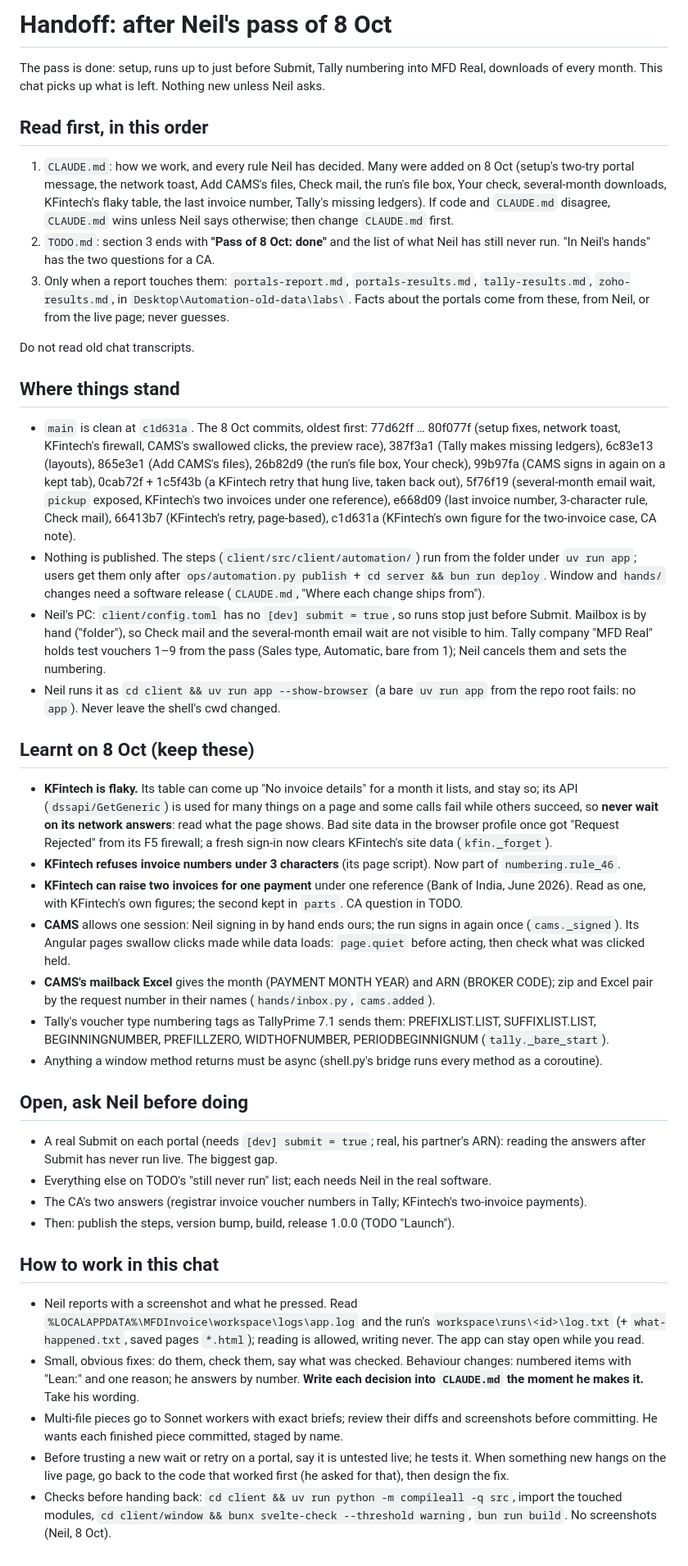
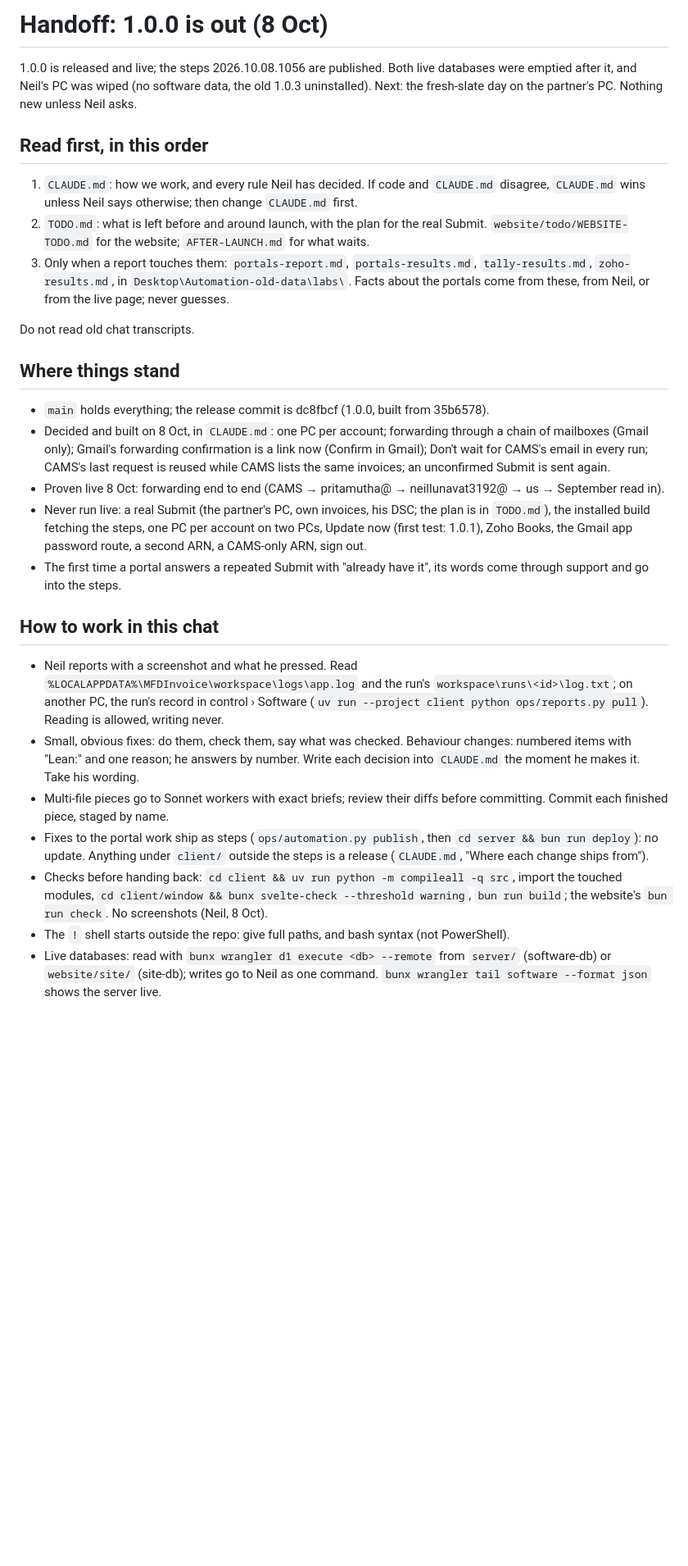
Before and after one commit to Neil-Lunavat/mfdinvoice, a Markdown page: HANDOFF.md, the part around the change. Shown at 82% size. Drawn GitHub-style; blank space fills up the shorter version.

Commit message:
Handoff: 1.0.0 is out
Co-Authored-By: Claude Opus 5.5 <noreply@anthropic.com>

```diff
--- a/HANDOFF.md
+++ b/HANDOFF.md
@@ -1,73 +1,48 @@
-# Handoff: after Neil's pass of 8 Oct
+# Handoff: 1.0.0 is out (8 Oct)
 
-The pass is done: setup, runs up to just before Submit, Tally numbering into MFD Real, downloads of every month. This
-chat picks up what is left. Nothing new unless Neil asks.
+1.0.0 is released and live; the steps 2026.10.08.1056 are published. Both live databases were emptied after it, and
+Neil's PC was wiped (no software data, the old 1.0.3 uninstalled). Next: the fresh-slate day on the partner's PC.
+Nothing new unless Neil asks.
 
 ## Read first, in this order
 
-1. `CLAUDE.md`: how we work, and every rule Neil has decided. Many were added on 8 Oct (setup's two-try portal message,
-   the network toast, Add CAMS's files, Check mail, the run's file box, Your check, several-month downloads, KFintech's
-   flaky table, the last invoice number, Tally's missing ledgers). If code and `CLAUDE.md` disagree, `CLAUDE.md` wins
+1. `CLAUDE.md`: how we work, and every rule Neil has decided. If code and `CLAUDE.md` disagree, `CLAUDE.md` wins
    unless Neil says otherwise; then change `CLAUDE.md` first.
-2. `TODO.md`: section 3 ends with **"Pass of 8 Oct: done"** and the list of what Neil has still never run. "In Neil's
-   hands" has the two questions for a CA.
+2. `TODO.md`: what is left before and around launch, with the plan for the real Submit. `website/todo/WEBSITE-TODO.md`
+   for the website; `AFTER-LAUNCH.md` for what waits.
 3. Only when a report touches them: `portals-report.md`, `portals-results.md`, `tally-results.md`,
-   `zoho-results.md`, in `Desktop\Automation-old-data\labs\`. Facts about the portals come from these, from Neil, or from the live page; never guesses.
+   `zoho-results.md`, in `Desktop\Automation-old-data\labs\`. Facts about the portals come from these, from Neil, or
+   from the live page; never guesses.
 
 Do not read old chat transcripts.
 
 ## Where things stand
 
-- `main` is clean at `c1d631a`. The 8 Oct commits, oldest first: 77d62ff … 80f077f (setup fixes, network toast,
-  KFintech's firewall, CAMS's swallowed clicks, the preview race), 387f3a1 (Tally makes missing ledgers), 6c83e13
-  (layouts), 865e3e1 (Add CAMS's files), 26b82d9 (the run's file box, Your check), 99b97fa (CAMS signs in again on a
-  kept tab), 0cab72f + 1c5f43b (a KFintech retry that hung live, taken back out), 5f76f19 (several-month email wait,
-  `pickup` exposed, KFintech's two invoices under one reference), e668d09 (last invoice number, 3-character rule, Check
-  mail), 66413b7 (KFintech's retry, page-based), c1d631a (KFintech's own figure for the two-invoice case, CA note).
-- Nothing is published. The steps (`client/src/client/automation/`) run from the folder under `uv run app`; users get
-  them only after `ops/automation.py publish` + `cd server && bun run deploy`. Window and `hands/` changes need a
-  software release (`CLAUDE.md`, "Where each change ships from").
-- Neil's PC: `client/config.toml` has no `[dev] submit = true`, so runs stop just before Submit. Mailbox is by hand
-  ("folder"), so Check mail and the several-month email wait are not visible to him. Tally company "MFD Real" holds
-  test vouchers 1–9 from the pass (Sales type, Automatic, bare from 1); Neil cancels them and sets the numbering.
-- Neil runs it as `cd client && uv run app --show-browser` (a bare `uv run app` from the repo root fails: no `app`).
-  Never leave the shell's cwd changed.
-
-## Learnt on 8 Oct (keep these)
-
-- **KFintech is flaky.** Its table can come up "No invoice details" for a month it lists, and stay so; its API
-  (`dssapi/GetGeneric`) is used for many things on a page and some calls fail while others succeed, so **never wait on
-  its network answers**: read what the page shows. Bad site data in the browser profile once got "Request Rejected"
-  from its F5 firewall; a fresh sign-in now clears KFintech's site data (`kfin._forget`).
-- **KFintech refuses invoice numbers under 3 characters** (its page script). Now part of `numbering.rule_46`.
-- **KFintech can raise two invoices for one payment** under one reference (Bank of India, June 2026). Read as one, with
-  KFintech's own figures; the second kept in `parts`. CA question in TODO.
-- **CAMS** allows one session: Neil signing in by hand ends ours; the run signs in again once (`cams._signed`). Its
-  Angular pages swallow clicks made while data loads: `page.quiet` before acting, then check what was clicked held.
-- **CAMS's mailback Excel** gives the month (PAYMENT MONTH YEAR) and ARN (BROKER CODE); zip and Excel pair by the
-  request number in their names (`hands/inbox.py`, `cams.added`).
-- Tally's voucher type numbering tags as TallyPrime 7.1 sends them: PREFIXLIST.LIST, SUFFIXLIST.LIST, BEGINNINGNUMBER,
-  PREFILLZERO, WIDTHOFNUMBER, PERIODBEGINNIGNUM (`tally._bare_start`).
-- Anything a window method returns must be async (shell.py's bridge runs every method as a coroutine).
-
-## Open, ask Neil before doing
-
-- A real Submit on each portal (needs `[dev] submit = true`; real, his partner's ARN): reading the answers after
-  Submit has never run live. The biggest gap.
-- Everything else on TODO's "still never run" list; each needs Neil in the real software.
-- The CA's two answers (registrar invoice voucher numbers in Tally; KFintech's two-invoice payments).
-- Then: publish the steps, version bump, build, release 1.0.0 (TODO "Launch").
+- `main` holds everything; the release commit is dc8fbcf (1.0.0, built from 35b6578).
+- Decided and built on 8 Oct, in `CLAUDE.md`: one PC per account; forwarding through a chain of mailboxes (Gmail
+  only); Gmail's forwarding confirmation is a link now (Confirm in Gmail); Don't wait for CAMS's email in every run;
+  CAMS's last request is reused while CAMS lists the same invoices; an unconfirmed Submit is sent again.
+- Proven live 8 Oct: forwarding end to end (CAMS → pritamutha@ → neillunavat3192@ → us → September read in).
+- Never run live: a real Submit (the partner's PC, own invoices, his DSC; the plan is in `TODO.md`), the installed
+  build fetching the steps, one PC per account on two PCs, Update now (first test: 1.0.1), Zoho Books, the Gmail app
+  password route, a second ARN, a CAMS-only ARN, sign out.
+- The first time a portal answers a repeated Submit with "already have it", its words come through support and go
+  into the steps.
 
 ## How to work in this chat
 
 - Neil reports with a screenshot and what he pressed. Read `%LOCALAPPDATA%\MFDInvoice\workspace\logs\app.log` and the
-  run's `workspace\runs\<id>\log.txt` (+ `what-happened.txt`, saved pages `*.html`); reading is allowed, writing never.
-  The app can stay open while you read.
+  run's `workspace\runs\<id>\log.txt`; on another PC, the run's record in control › Software
+  (`uv run --project client python ops/reports.py pull`). Reading is allowed, writing never.
 - Small, obvious fixes: do them, check them, say what was checked. Behaviour changes: numbered items with "Lean:" and
-  one reason; he answers by number. **Write each decision into `CLAUDE.md` the moment he makes it.** Take his wording.
-- Multi-file pieces go to Sonnet workers with exact briefs; review their diffs and screenshots before committing. He
-  wants each finished piece committed, staged by name.
-- Before trusting a new wait or retry on a portal, say it is untested live; he tests it. When something new hangs on
-  the live page, go back to the code that worked first (he asked for that), then design the fix.
+  one reason; he answers by number. Write each decision into `CLAUDE.md` the moment he makes it. Take his wording.
+- Multi-file pieces go to Sonnet workers with exact briefs; review their diffs before committing. Commit each
+  finished piece, staged by name.
+- Fixes to the portal work ship as steps (`ops/automation.py publish`, then `cd server && bun run deploy`): no update.
+  Anything under `client/` outside the steps is a release (`CLAUDE.md`, "Where each change ships from").
 - Checks before handing back: `cd client && uv run python -m compileall -q src`, import the touched modules,
-  `cd client/window && bunx svelte-check --threshold warning`, `bun run build`. No screenshots (Neil, 8 Oct).
+  `cd client/window && bunx svelte-check --threshold warning`, `bun run build`; the website's `bun run check`. No
+  screenshots (Neil, 8 Oct).
+- The `!` shell starts outside the repo: give full paths, and bash syntax (not PowerShell).
+- Live databases: read with `bunx wrangler d1 execute <db> --remote` from `server/` (software-db) or `website/site/`
+  (site-db); writes go to Neil as one command. `bunx wrangler tail software --format json` shows the server live.
```
